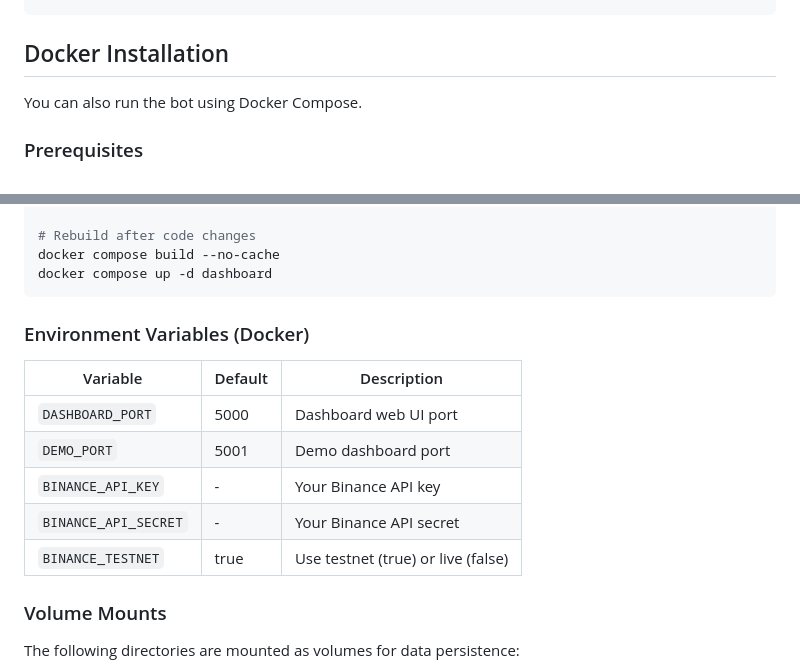
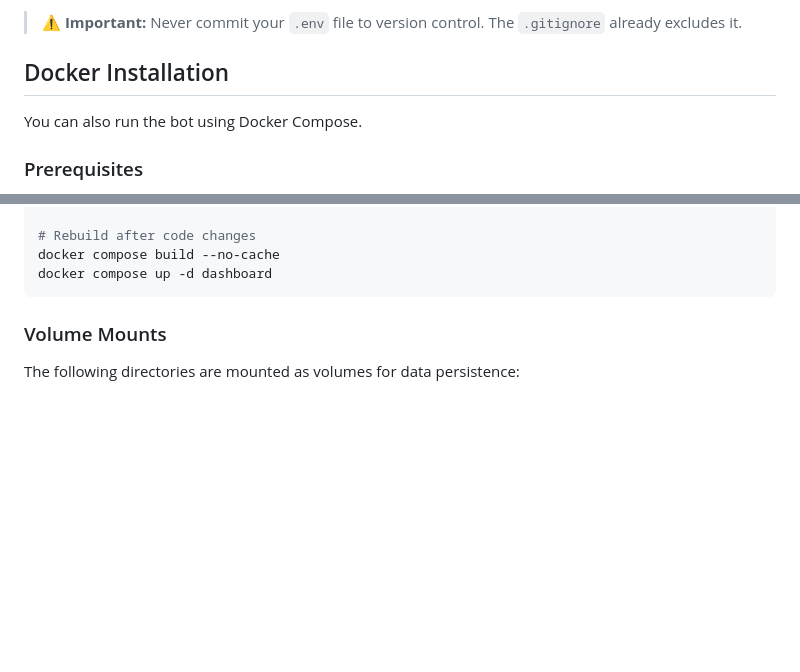
Before and after one commit to geekp2p/Binance-Auto-Rebalance-Bot-, a Markdown page: README.md, 2 parts joined by grey strips. Rendered like a GitHub page; blank space fills up the shorter version.

````diff
--- a/README.md
+++ b/README.md
@@ -35,3 +112,4 @@ cp .env.example .env
+> **⚠️ Important:** Never commit your `.env` file to version control. The `.gitignore` already excludes it.
 
 ## Docker Installation
 
@@ -252,16 +330,6 @@ docker compose down
 docker compose build --no-cache
 docker compose up -d dashboard
 ```
-
-### Environment Variables (Docker)
-
-| Variable | Default | Description |
-|----------|---------|-------------|
-| `DASHBOARD_PORT` | 5000 | Dashboard web UI port |
-| `DEMO_PORT` | 5001 | Demo dashboard port |
-| `BINANCE_API_KEY` | - | Your Binance API key |
-| `BINANCE_API_SECRET` | - | Your Binance API secret |
-| `BINANCE_TESTNET` | true | Use testnet (true) or live (false) |
 
 ### Volume Mounts
 
````
Also changed, not shown: other parts of README.md (+77 -0 lines).
